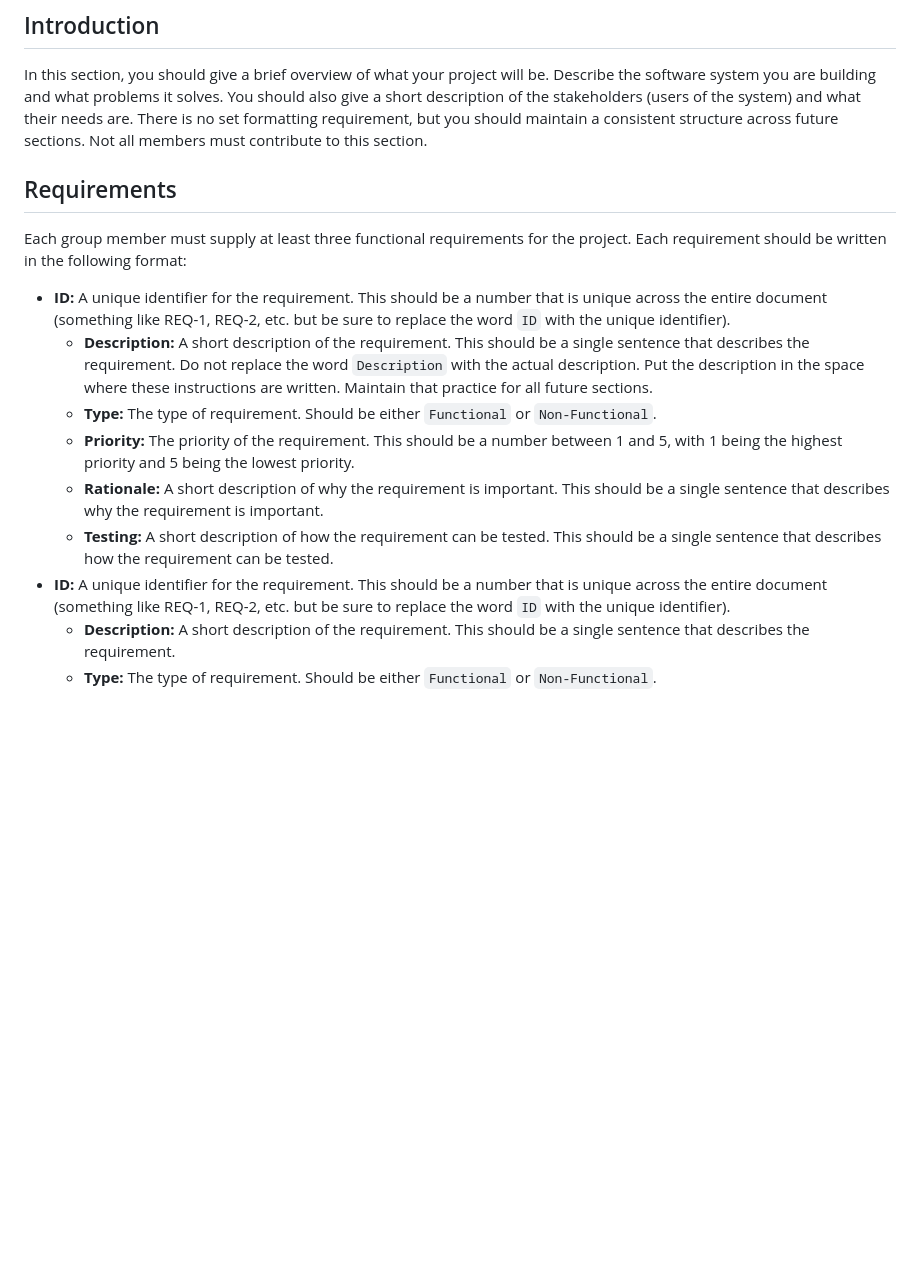
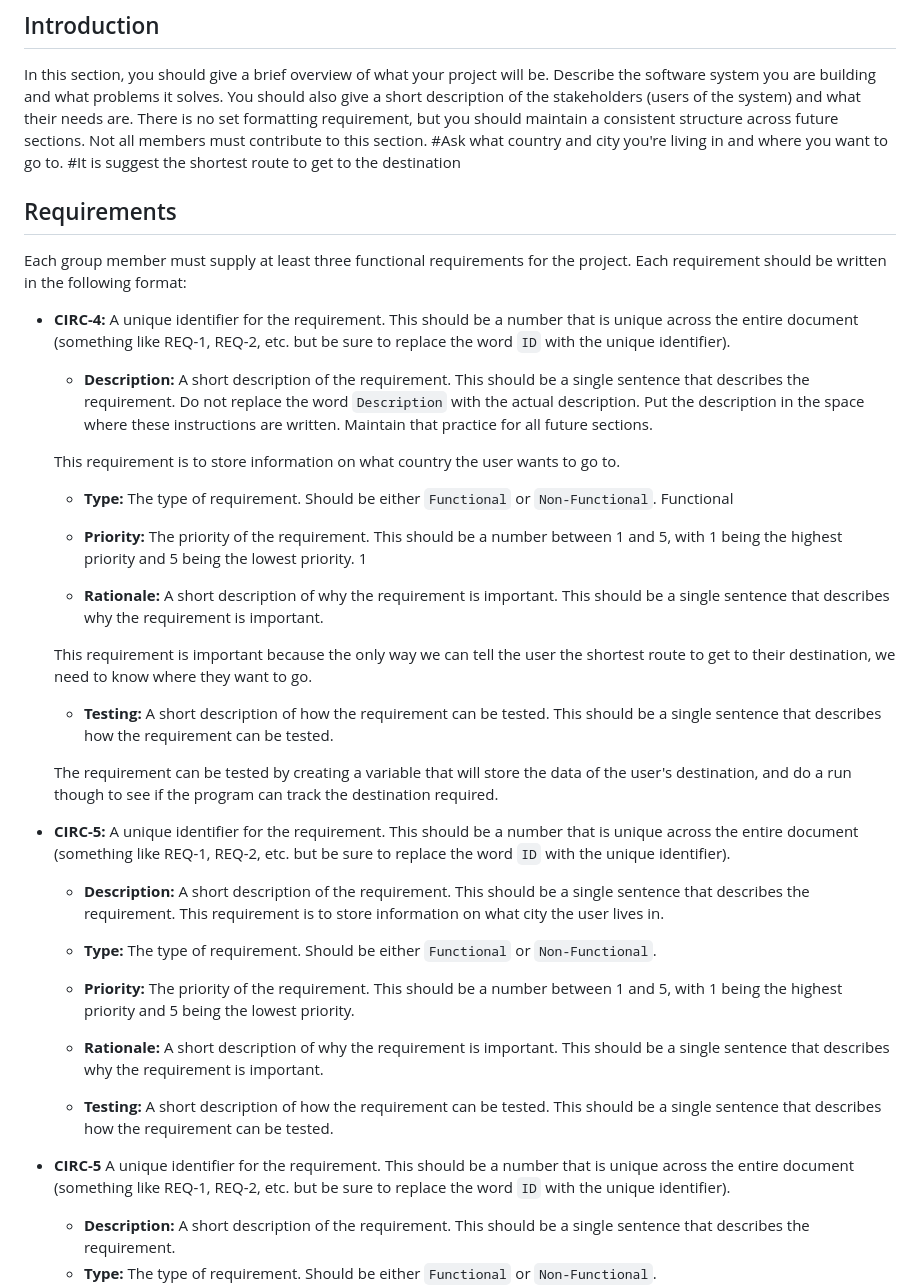
Before and after one commit to KushalKoneni/-, a Markdown page: SRS.md, the part around the change. Drawn GitHub-style; blank space fills up the shorter version.

Commit message:
Added requirements

```diff
--- a/SRS.md
+++ b/SRS.md
@@ -31,18 +31,43 @@ When a change is made to the document, a new revision should be created. The rev
 ## Introduction
 
 In this section, you should give a brief overview of what your project will be. Describe the software system you are building and what problems it solves. You should also give a short description of the stakeholders (users of the system) and what their needs are. There is no set formatting requirement, but you should maintain a consistent structure across future sections. Not all members must contribute to this section.
+#Ask what country and city you're living in and where you want to go to.
+#It is suggest the shortest route to get to the destination
+
 
 ## Requirements
 
 Each group member must supply at least three functional requirements for the project. Each requirement should be written in the following format:
 
-* **ID:** A unique identifier for the requirement. This should be a number that is unique across the entire document (something like REQ-1, REQ-2, etc. but be sure to replace the word `ID` with the unique identifier).
+* **CIRC-4:** A unique identifier for the requirement. This should be a number that is unique across the entire document (something like REQ-1, REQ-2, etc. but be sure to replace the word `ID` with the unique identifier).
   * **Description:** A short description of the requirement. This should be a single sentence that describes the requirement. Do not replace the word `Description` with the actual description. Put the description in the space where these instructions are written. Maintain that practice for all future sections.
+
+  This requirement is to store information on what country the user wants to go to.
+
+  * **Type:** The type of requirement. Should be either `Functional` or `Non-Functional`.
+  Functional
+
+  * **Priority:** The priority of the requirement. This should be a number between 1 and 5, with 1 being the highest priority and 5 being the lowest priority.
+  1
+
+  * **Rationale:** A short description of why the requirement is important. This should be a single sentence that describes why the requirement is important.
+
+  This requirement is important because the only way we can tell the user the shortest route to get to their destination, we need to know where they want to go.
+
+  * **Testing:** A short description of how the requirement can be tested. This should be a single sentence that describes how the requirement can be tested.
+
+  The requirement can be tested by creating a variable that will store the data of the user's destination, and do a run though to see if the program can track the destination required.
+
+* **CIRC-5:** A unique identifier for the requirement. This should be a number that is unique across the entire document (something like REQ-1, REQ-2, etc. but be sure to replace the word `ID` with the unique identifier).
+  * **Description:** A short description of the requirement. This should be a single sentence that describes the requirement.
+  This requirement is to store information on what city the user lives in.
+
   * **Type:** The type of requirement. Should be either `Functional` or `Non-Functional`.
   * **Priority:** The priority of the requirement. This should be a number between 1 and 5, with 1 being the highest priority and 5 being the lowest priority.
   * **Rationale:** A short description of why the requirement is important. This should be a single sentence that describes why the requirement is important.
   * **Testing:** A short description of how the requirement can be tested. This should be a single sentence that describes how the requirement can be tested.
-* **ID:** A unique identifier for the requirement. This should be a number that is unique across the entire document (something like REQ-1, REQ-2, etc. but be sure to replace the word `ID` with the unique identifier).
+
+* **CIRC-5** A unique identifier for the requirement. This should be a number that is unique across the entire document (something like REQ-1, REQ-2, etc. but be sure to replace the word `ID` with the unique identifier).
   * **Description:** A short description of the requirement. This should be a single sentence that describes the requirement.
   * **Type:** The type of requirement. Should be either `Functional` or `Non-Functional`.
   * **Priority:** The priority of the requirement. This should be a number between 1 and 5, with 1 being the highest priority and 5 being the lowest priority.
```
